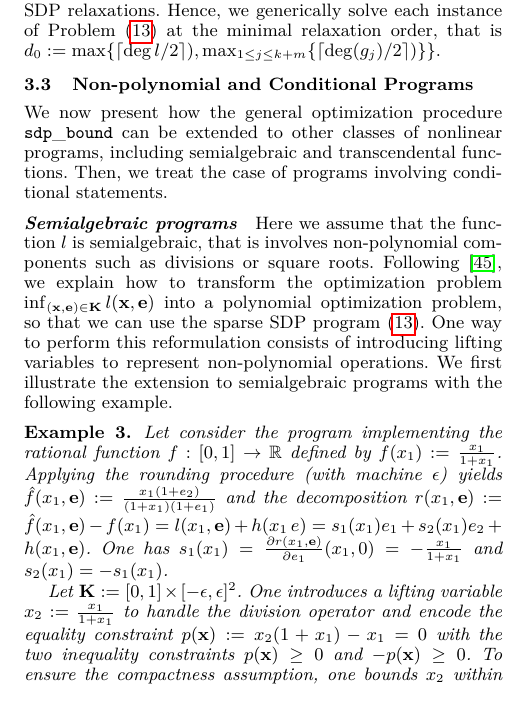
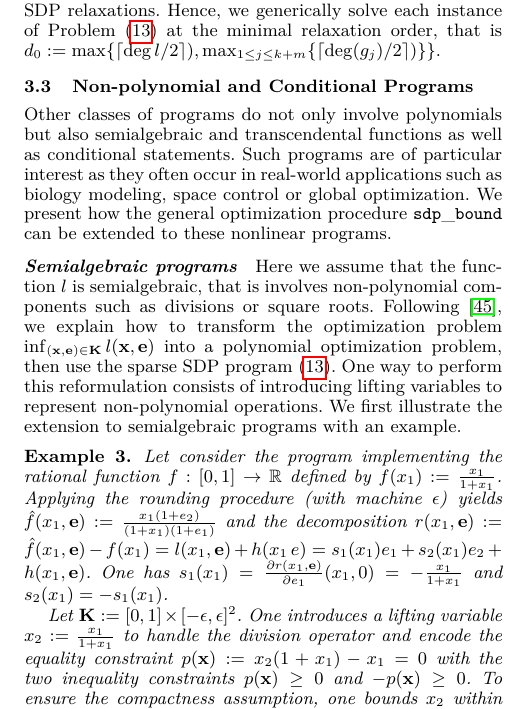
Before and after one commit to afd/real2float, a LaTeX paper (paper/roundsdp.tex): part of one column of page 7 of 15 before the commit and part of one column of page 7 of 16 after it, cut so that both start at the same text. Compiled offline with pdfLaTeX; a missing font is replaced by an installed copy or a similar font.

Commit message:
Ally's comments section 3

```diff
--- a/paper/roundsdp.tex
+++ b/paper/roundsdp.tex
@@ -829,14 +831,15 @@ Lemma~\ref{th:cvg_sdppoly} guarantees asymptotic convergence to the exact enclos
 %
 \subsection{Non-polynomial and Conditional Programs}
 \label{sec:nonpolsdp}
-We now present how the general optimization procedure $\sdpbound$ can be extended to other classes of nonlinear programs, including semialgebraic and transcendental functions. Then, we treat the case of programs involving conditional statements.
+Other classes of programs do not only involve polynomials but also semialgebraic and transcendental functions as well as conditional statements. Such programs are of particular interest as they often occur in real-world applications such as biology modeling, space control or global optimization. We present how the general optimization procedure $\sdpbound$ can be extended to these nonlinear programs.
+%, including semialgebraic and transcendental functions. Then, we treat the case of programs involving conditional statements. We emphasize the interest of these programs, as they occur numerously in real-world applications such as biology modeling or space control.
 %
 %\vspace*{-0.1cm}
 \paragraph{Semialgebraic programs}
 Here we assume that the function $l$ is semialgebraic, that is involves non-polynomial components such as divisions or square roots.
-Following~\cite{LasPut10}, we explain how to transform the optimization problem $\inf_{(\x,\e) \in \K} l (\x, \e)$ into a polynomial optimization problem, so that we can use the sparse SDP program~\eqref{eq:lscalesdp2}. One way to perform this reformulation consists of introducing lifting variables to represent non-polynomial operations.
+Following~\cite{LasPut10}, we explain how to transform the optimization problem $\inf_{(\x,\e) \in \K} l (\x, \e)$ into a polynomial optimization problem, then use the sparse SDP program~\eqref{eq:lscalesdp2}. One way to perform this reformulation consists of introducing lifting variables to represent non-polynomial operations.
 %
-We first illustrate the extension to semialgebraic programs with the following example.
+We first illustrate the extension to semialgebraic programs with an example.
 \begin{example}
 Let consider the program implementing the rational function $f : [0, 1] \to \R$ defined by $f(x_1) := \frac{x_1}{1 + x_1}$. Applying the rounding procedure (with machine $\epsilon$) yields $\hat{f}(x_1,\e) := \frac{x _1(1 + e_2)}{(1 + x_1)(1 + e_1)}$ and the decomposition $r(x_1, \e) := \hat{f}(x_1,\e) - f(x_1) = l(x_1,\e) + h(x_1\,e) = s_1 (x_1) e_1 + s_2 (x_1) e_2 + h(x_1,\e)$. One has $s_1(x_1) = \frac{\partial r(x_1,\e)} {\partial e_1} (x_1,0) = -\frac{x_1}{1 + x_1}$ and $s_2(x_1) = - s_1(x_1)$.
 
```
Also changed, not shown: paper/roundsdp.tex (22 more changed lines).
